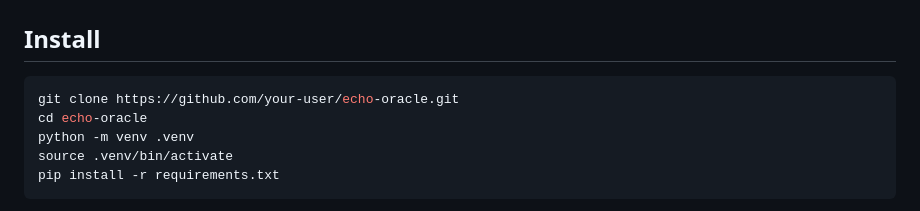
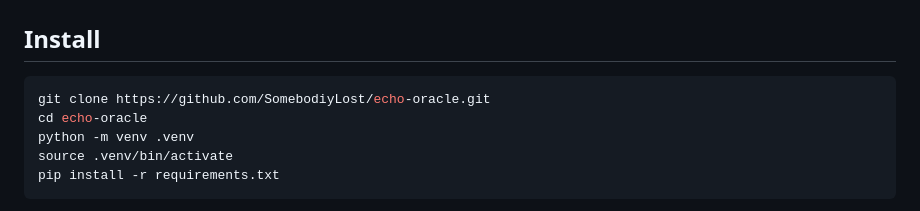
Before and after one commit to SomebodiyLost/echo-oracle, a Markdown page: README.md, the part around the change. Rendered like a GitHub page.

Commit message:
README: real repo URL

````diff
--- a/README.md
+++ b/README.md
@@ -110,7 +110,7 @@ The version banner should say `projectdiscovery`.
 ## Install
 
 ```bash
-git clone https://github.com/your-user/echo-oracle.git
+git clone https://github.com/SomebodiyLost/echo-oracle.git
 cd echo-oracle
 python -m venv .venv
 source .venv/bin/activate
````
